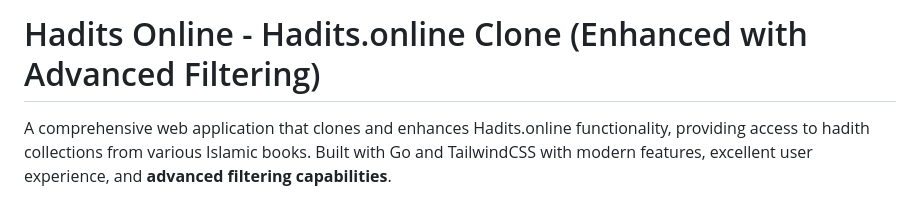
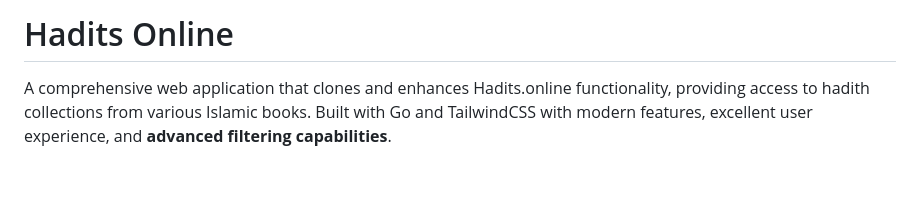
Before and after one commit to MaulanaR/hadits-online, a Markdown page: README.md, the part around the change. Rendered like a GitHub page; blank space fills up the shorter version.

Commit message:
Revise README title and feature description
Updated project title and enhanced feature description in README.

```diff
--- a/README.md
+++ b/README.md
@@ -1,4 +1,4 @@
-# Hadits Online - Hadits.online Clone (Enhanced with Advanced Filtering)
+# Hadits Online
 
 A comprehensive web application that clones and enhances Hadits.online functionality, providing access to hadith collections from various Islamic books. Built with Go and TailwindCSS with modern features, excellent user experience, and **advanced filtering capabilities**.
 
```
